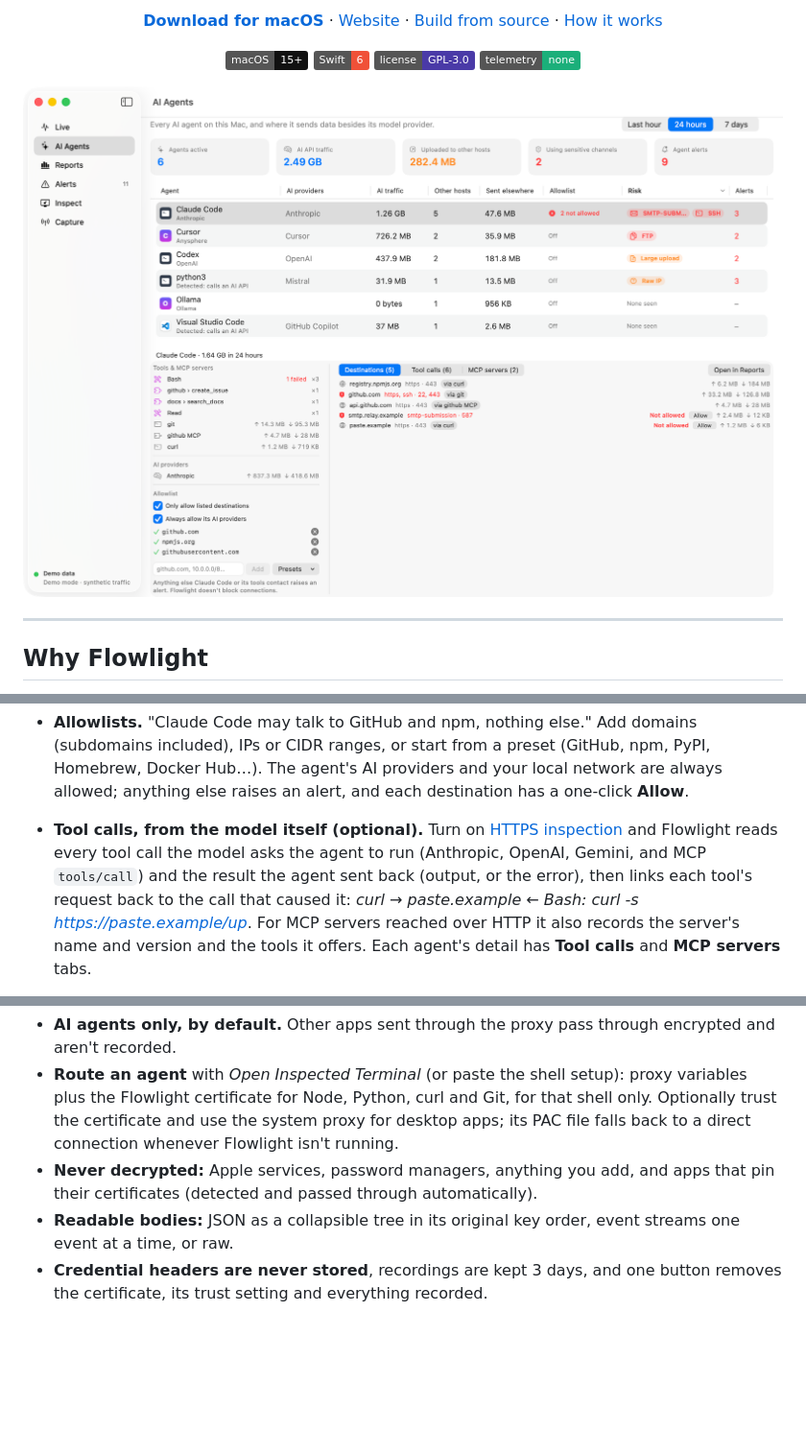
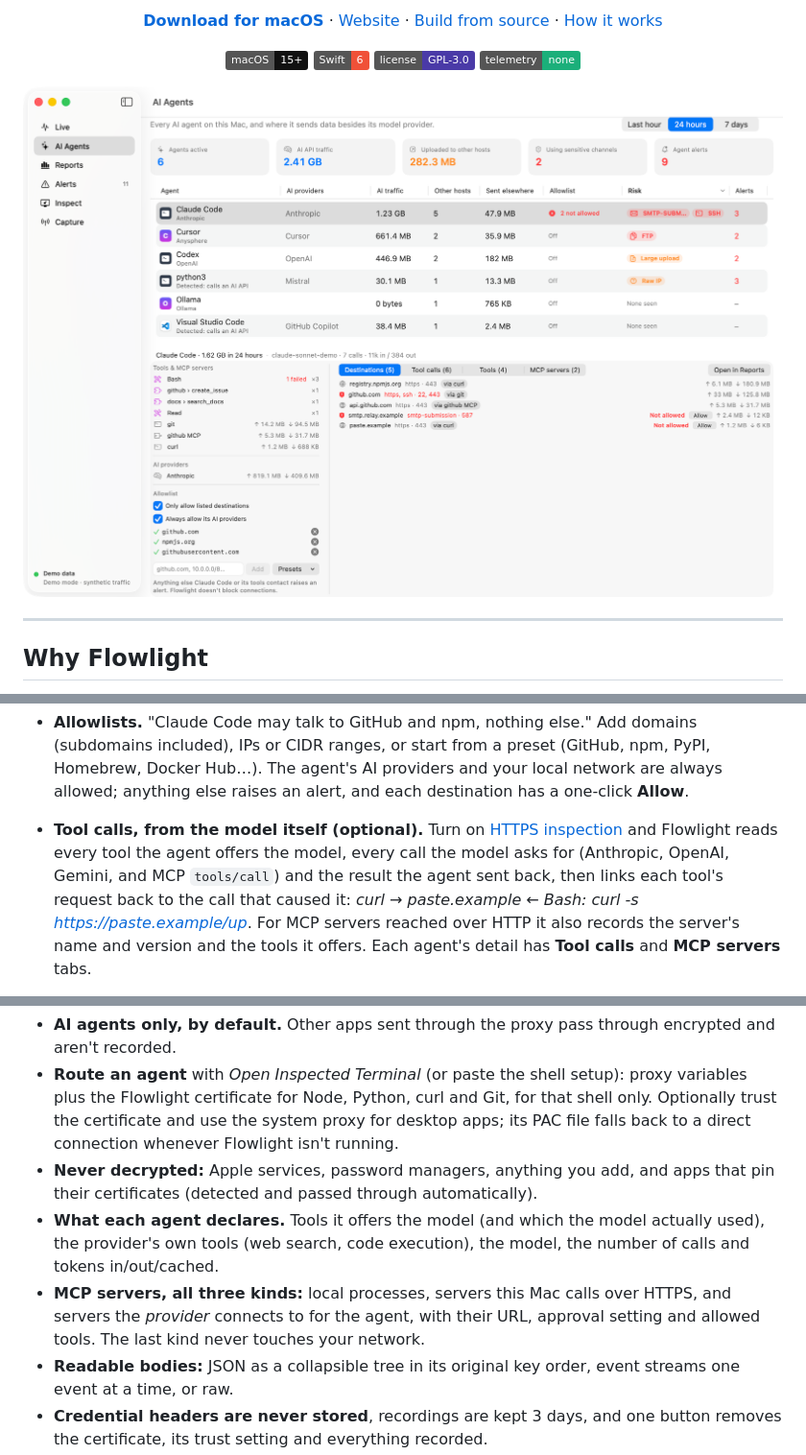
Before and after one commit to xinbetween/flowlight, a Markdown page: README.md, 3 parts joined by grey strips. Shown at 96% size. Drawn GitHub-style; pictures changed too: docs/assets/screenshots/agents.png; badges without logos; blank space fills up the shorter version.

```diff
--- a/README.md
+++ b/README.md
@@ -65,8 +65,8 @@ and MCP servers did:
   local network are always allowed; anything else raises an alert, and each destination has a one-click **Allow**.
 
 - **Tool calls, from the model itself (optional).** Turn on [HTTPS inspection](#https-inspection-optional) and Flowlight
-  reads every tool call the model asks the agent to run (Anthropic, OpenAI, Gemini, and MCP `tools/call`) and the
-  result the agent sent back (output, or the error), then links each tool's request back to the call that caused it:
+  reads every tool the agent offers the model, every call the model asks for (Anthropic, OpenAI, Gemini, and MCP
+  `tools/call`) and the result the agent sent back, then links each tool's request back to the call that caused it:
   *curl → paste.example ← Bash: curl -s https://paste.example/up*. For MCP servers reached over HTTP it also records the
   server's name and version and the tools it offers. Each agent's detail has **Tool calls** and **MCP servers** tabs.
 
@@ -93,6 +93,10 @@ on your Mac, and decrypts the apps you route through it: headers, bodies, status
   proxy for desktop apps; its PAC file falls back to a direct connection whenever Flowlight isn't running.
 - **Never decrypted:** Apple services, password managers, anything you add, and apps that pin their certificates
   (detected and passed through automatically).
+- **What each agent declares.** Tools it offers the model (and which the model actually used), the provider's own tools
+  (web search, code execution), the model, the number of calls and tokens in/out/cached.
+- **MCP servers, all three kinds:** local processes, servers this Mac calls over HTTPS, and servers the *provider*
+  connects to for the agent, with their URL, approval setting and allowed tools. The last kind never touches your network.
 - **Readable bodies:** JSON as a collapsible tree in its original key order, event streams one event at a time, or raw.
 - **Credential headers are never stored**, recordings are kept 3 days, and one button removes the certificate, its trust
   setting and everything recorded.
```
Also changed, not shown: other parts of README.md (+1 -1 lines), docs/assets/screenshots/agent-detail.png, docs/assets/screenshots/agent-tools.png (added), docs/assets/screenshots/mcp-servers.png (added), 5 other files.
